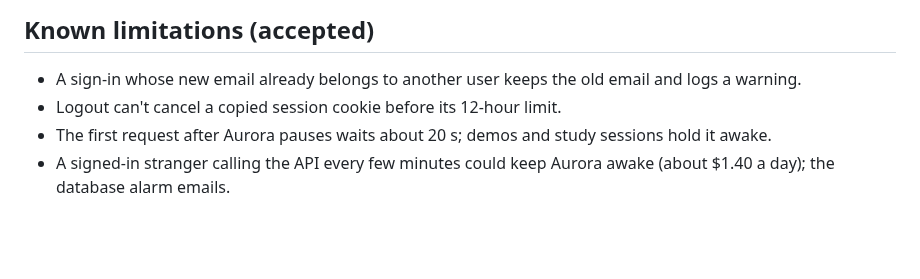
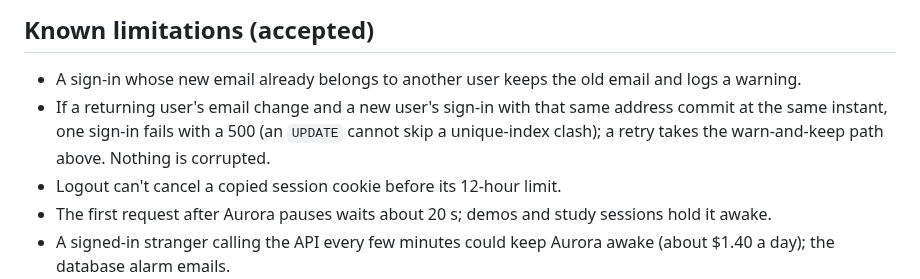
Before and after one commit to kelvinlowhm86/neurolens, a Markdown page: docs/M3b_build_log.md, the part around the change. Drawn GitHub-style; blank space fills up the shorter version.

Commit message:
M3a spec: forgotten-database alarm is the hourly p70, as built; M3b build log: unique-index race on a simultaneous email change recorded as a known limitation
Co-Authored-By: Claude Sonnet 5.5 <noreply@anthropic.com>

```diff
--- a/docs/M3b_build_log.md
+++ b/docs/M3b_build_log.md
@@ -72,6 +72,9 @@ Cost: about an hour of NAT Gateway and 10 minutes of `t3.large`, about $0.10.
 ## Known limitations (accepted)
 
 - A sign-in whose new email already belongs to another user keeps the old email and logs a warning.
+- If a returning user's email change and a new user's sign-in with that same address commit at the
+  same instant, one sign-in fails with a 500 (an `UPDATE` cannot skip a unique-index clash); a
+  retry takes the warn-and-keep path above. Nothing is corrupted.
 - Logout can't cancel a copied session cookie before its 12-hour limit.
 - The first request after Aurora pauses waits about 20 s; demos and study sessions hold it awake.
 - A signed-in stranger calling the API every few minutes could keep Aurora awake (about $1.40 a day);
```
Also changed, not shown: docs/M3a_spec.md (+1 -1 lines).
